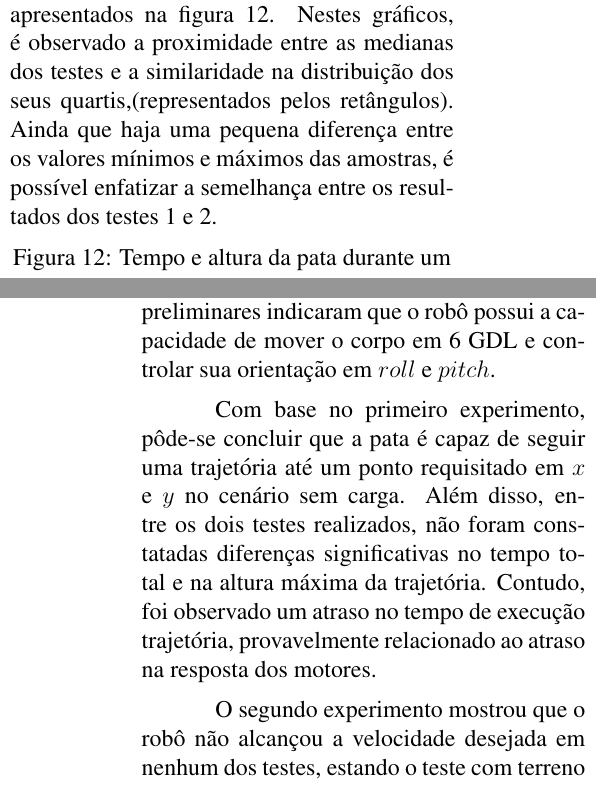
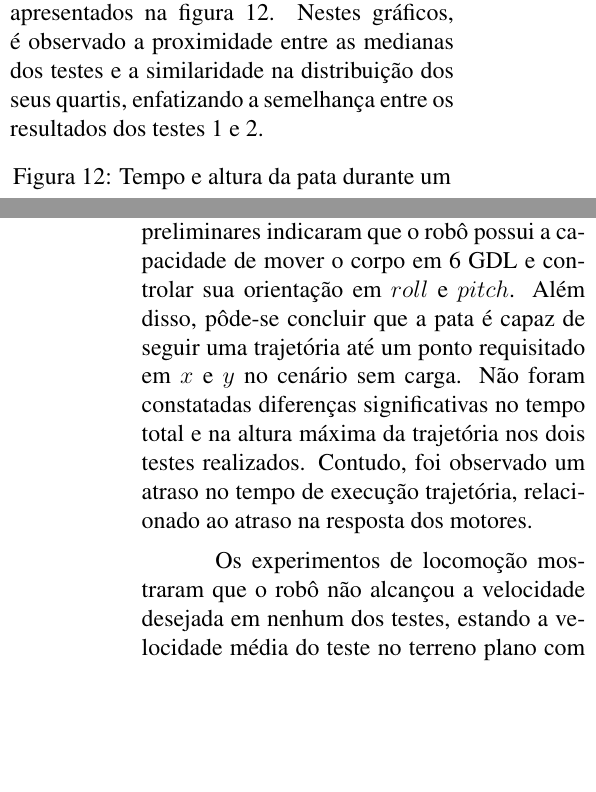
Before and after one commit to Brazilian-Institute-of-Robotics/bir-black-mouth-docs, a LaTeX document (main.tex, which reads sections/conclusion.tex, sections/results.tex): two parts of the columns of pages 13 and 15 of 17, joined at a grey line, cut so that both start at the same text, the shorter picture padded with empty space. Compiled offline with pdfLaTeX.

Commit message:
Review conclusion

```diff
--- a/sections/conclusion.tex
+++ b/sections/conclusion.tex
@@ -4,11 +4,9 @@
 
   Este trabalho abordou os conceitos utilizados para locomoção de robôs quadrúpedes e buscou aplicá-los no desenvolvimento de um robô real. O Caramelo foi desenvolvido para fins de educação e pesquisa na área de robôs com pernas, mais especificamente quadrúpedes. Trata-se de um projeto \textit{open source}, cujo código fonte está disponível publicamente no \textit{GitHub} \cite{CaramelRepo}.
 
-  Os testes e experimentos realizados buscaram avaliar a performance da locomoção do robô no espaço tridimensional. Os testes preliminares indicaram que o robô possui a capacidade de mover o corpo em 6 GDL e controlar sua orientação em $roll$ e $pitch$.
+  Os testes e experimentos realizados buscaram avaliar a performance da locomoção do robô no espaço tridimensional. Os testes preliminares indicaram que o robô possui a capacidade de mover o corpo em 6 GDL e controlar sua orientação em $roll$ e $pitch$. Além disso, pôde-se concluir que a pata é capaz de seguir uma trajetória até um ponto requisitado em $x$ e $y$ no cenário sem carga. Não foram constatadas diferenças significativas no tempo total e na altura máxima da trajetória nos dois testes realizados. Contudo, foi observado um atraso no tempo de execução trajetória, relacionado ao atraso na resposta dos motores.
 
-  Com base no primeiro experimento, pôde-se concluir que a pata é capaz de seguir uma trajetória até um ponto requisitado em $x$ e $y$ no cenário sem carga. Além disso, entre os dois testes realizados, não foram constatadas diferenças significativas no tempo total e na altura máxima da trajetória. Contudo, foi observado um atraso no tempo de execução trajetória, provavelmente relacionado ao atraso na resposta dos motores.
-
-  O segundo experimento mostrou que o robô não alcançou a velocidade desejada em nenhum dos testes, estando o teste com terreno plano e controle de angulação ativo o mais próximo deste valor. Essa diferença pode estar relacionada com o fato de que o sistema de controle não conseguiu operar de forma adequada ao precisar sustentar o peso do robô. Como o controle da trajetória é feito em malha aberta (apenas os controladores individuais das juntas possuem malha fechada), não há compensação e a pata não alcança a distância esperada. Ademais, também pôde-se observar que o controle de angulação resultou numa maior estabilidade do robô ao operar em ambos os terrenos.
+  Os experimentos de locomoção mostraram que o robô não alcançou a velocidade desejada em nenhum dos testes, estando  a velocidade média do teste no terreno plano com o controle de angulação ativo a mais próxima deste valor. Essa diferença pode estar relacionada com o fato de que o sistema de controle não conseguiu operar de forma adequada quando sustentando o peso do robô. Como o controle da trajetória é feito em malha aberta (apenas os controladores individuais das juntas possuem malha fechada), não há compensação, e a pata não alcança a distância esperada. Ademais, também pôde-se observar que o controle de angulação resultou numa maior estabilidade do robô em ambos os terrenos.
 
   % Por meio dos resultados complementares, também é possível concluir que o Caramelo é capaz de superar planos levemente inclinados e degraus de até $4cm$ de altura.
 
--- a/sections/results.tex
+++ b/sections/results.tex
@@ -91,7 +91,7 @@
   \end{figure}
   \vspace{-0.4\baselineskip}
 
-  A distribuição das amostras de tempo e de altura máxima da pata em ambos os testes pode ser percebida pelos gráficos de \textit{box plot}, apresentados na figura \ref{fig:time_zmax_traj}. Nestes gráficos, é observado a proximidade entre as medianas dos testes e a similaridade na distribuição dos seus quartis,(representados pelos retângulos). Ainda que haja uma pequena diferença entre os valores mínimos e máximos das amostras, é possível enfatizar a semelhança entre os resultados dos testes 1 e 2.
+  A distribuição das amostras de tempo e de altura máxima da pata em ambos os testes pode ser percebida pelos gráficos de \textit{box plot}, apresentados na figura \ref{fig:time_zmax_traj}. Nestes gráficos, é observado a proximidade entre as medianas dos testes e a similaridade na distribuição dos seus quartis, enfatizando a semelhança entre os resultados dos testes 1 e 2.
 
   \begin{figure}[!htb]
     \centering
```
